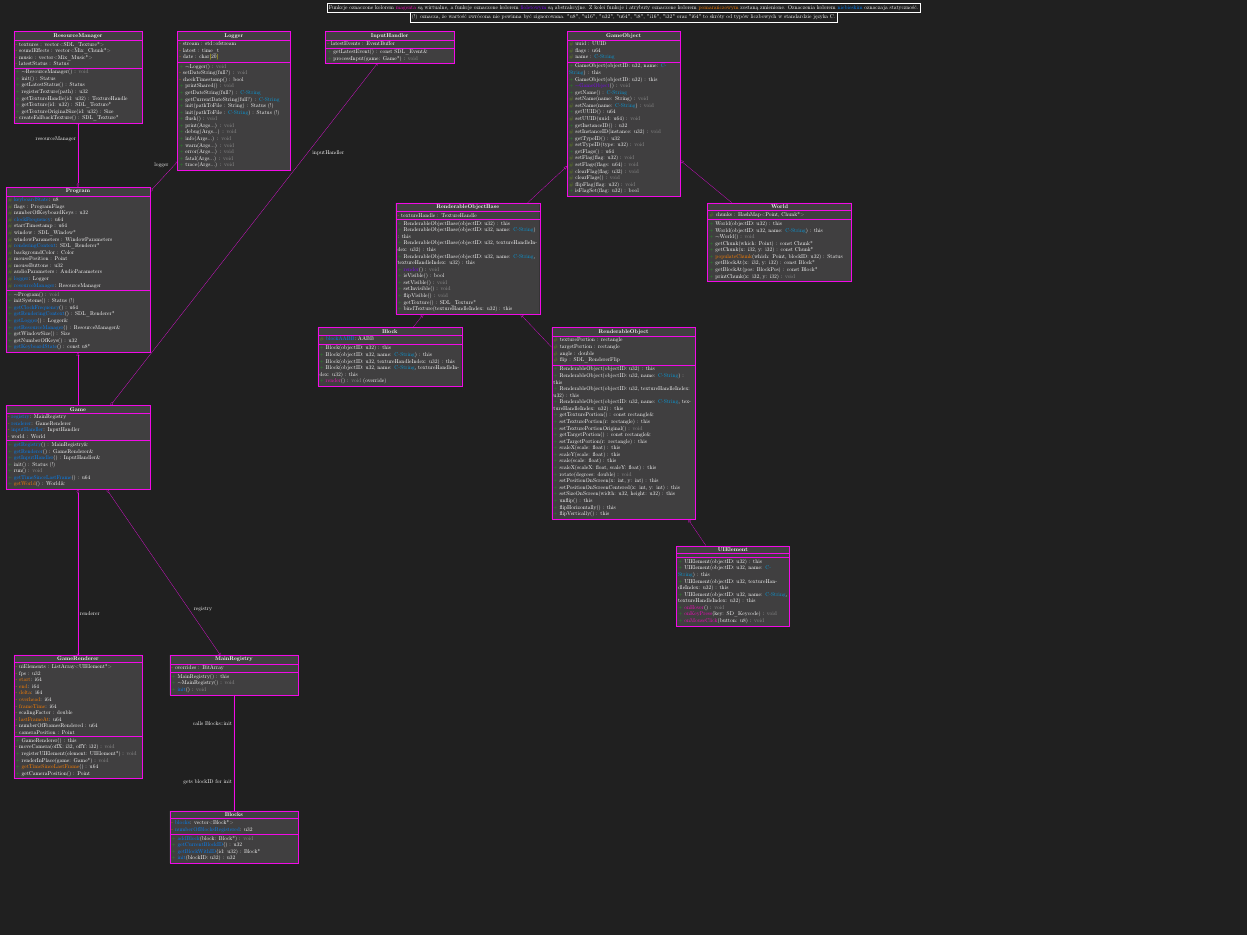
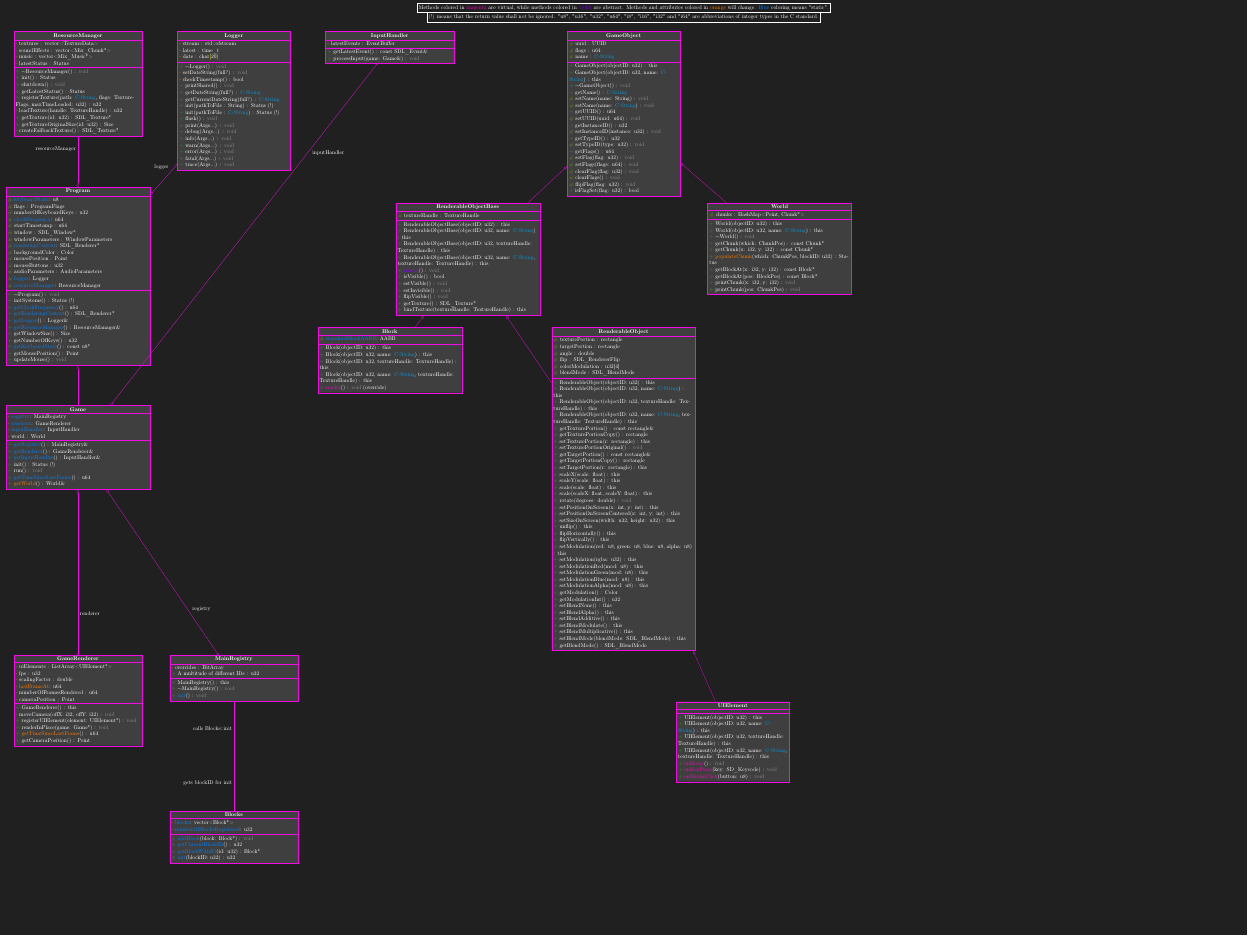
Before and after one commit to PioterDev/OOP-Project, a LaTeX figure (uml/uml.tex): the whole page. Compiled offline with pdfLaTeX.

Commit message:
Resolve uml.tex conflicts

```diff
--- a/uml/uml.tex
+++ b/uml/uml.tex
@@ -52,15 +52,29 @@
 \begin{document}
     \begin{tikzpicture}
         \node[draw] at (0, 29.5) {
-            Funkcje oznaczone kolorem {\color{virtual}magenta} są wirtualne,
-            a funkcje oznaczone kolorem {\color{purevirtual}fioletowym} są abstrakcyjne.
-            Z kolei funkcje i atrybuty oznaczone kolorem {\color{orange}pomarańczowym} zostaną zmienione.
-            Oznaczenia kolorem {\color{static}niebieskim} oznaczaja statyczność.
+            Methods colored in {\color{virtual}magenta}
+            are virtual, while methods colored in
+            {\color{purevirtual}violet} are abstract.
+            Methods and attributes colored in
+            {\color{orange}orange} will change.
+            {\color{static}Blue} coloring means "static".
+
+            % Funkcje oznaczone kolorem {\color{virtual}magenta}
+            % są wirtualne, a funkcje oznaczone kolorem
+            % {\color{purevirtual}fioletowym} są abstrakcyjne.
+            % Z kolei funkcje i atrybuty oznaczone kolorem
+            % {\color{orange}pomarańczowym} zostaną zmienione.
+            % Oznaczenia kolorem {\color{static}niebieskim}
+            % oznaczaja statyczność.
         };
         \node[draw] at (0, 28.9) {
-            (!) oznacza, że wartość zwrócona nie powinna być zignorowana.
-            "u8", "u16", "u32", "u64", "i8", "i16", "i32" oraz "i64" to skróty
-            od typów liczbowych w standardzie języka C.
+            (!) means that the return value shall not be ignored.
+            "u8", "u16", "u32", "u64", "i8", "i16", "i32" and "i64"
+            are abbreviations of integer types in the C standard.
+
+            % (!) oznacza, że wartość zwrócona nie powinna być zignorowana.
+            % "u8", "u16", "u32", "u64", "i8", "i16", "i32" oraz "i64" to skróty
+            % od typów liczbowych standardu POSIX.
         };
 
 
@@ -70,7 +84,7 @@
         \end{scope}
 
         \begin{class}[text width=8cm]{ResourceManager}{-35, 28}
-            \att{\pri}{textures}{vector<SDL\_Texture*>}
+            \att{\pri}{textures}{vector<TextureData>}
             \att{\pri}{soundEffects}{vector<Mix\_Chunk*>}
             \att{\pri}{music}{vector<Mix\_Music*>}
             \att{\pri}{latestStatus}{Status}
@@ -78,12 +92,13 @@
             \op{\pub}{$\sim$ResourceManager}{}{\void}
 
             \op{\pub}{init}{}{Status}
+            \op{\pub}{shutdown}{}{\void}
 
             \op{\pub}{getLatestStatus}{}{Status}
 
-            \op{\pub}{registerTexture}{path}{u32}
+            \op{\pub}{registerTexture}{path: \cstring, flags: TextureFlags, maxTimeLoaded: u32}{u32}
+            \op{\pri}{loadTexture}{handle: TextureHandle}{u32}
 
-            \op{\pub}{getTextureHandle}{id: u32}{TextureHandle}
             \op{\pub}{getTexture}{id: u32}{SDL\_Texture*}
             \op{\pub}{getTextureOriginalSize}{id: u32}{Size}
 
@@ -159,6 +174,8 @@
             \op{\pub}{getNumberOfKeys}{}{u32}
             \op{\pub}{\static{getKeyboardState}}{}{const u8*}
 
+            \op{\pub}{getMousePosition}{}{Point}
+            \op{\pub}{updateMouse}{}{\void}
         \end{class}
 
         \aggregation{Program}{logger}{}{Logger}
@@ -169,12 +186,6 @@
             \att{\pri}{uiElements}{ListArray<UIElement*>}
 
             \att{\pri}{fps}{u32}
-            \att{\pri}{\willchange{start}}{i64}
-            \att{\pri}{\willchange{end}}{i64}
-            \att{\pri}{\willchange{delta}}{i64}
-            \att{\pri}{\willchange{overhead}}{i64}
-            \att{\pri}{\willchange{frameTime}}{i64}
-
             \att{\pri}{scalingFactor}{double}
 
             \att{\pri}{\willchange{lastFrameAt}}{u64}
@@ -197,6 +208,7 @@
 
         \begin{class}[text width=8cm]{MainRegistry}{-25, -12}
             \att{\pri}{overrides}{BitArray}
+            \att{\pub}{A multitude of different IDs}{u32}
 
             \op{\pub}{MainRegistry}{}{this}
             \op{\pub}{$\sim$MainRegistry}{}{\void}
@@ -278,12 +290,12 @@
         \begin{class}[text width=9cm]{RenderableObjectBase}{-10, 17}
             \inherit{GameObject}
 
-            \att{\pri}{textureHandle}{TextureHandle}
+            \att{\pro}{textureHandle}{TextureHandle}
 
             \op{\pub}{RenderableObjectBase}{objectID: u32}{this}
             \op{\pub}{RenderableObjectBase}{objectID: u32, name: \cstring}{this}
-            \op{\pub}{RenderableObjectBase}{objectID: u32, textureHandleIndex: u32}{this}
-            \op{\pub}{RenderableObjectBase}{objectID: u32, name: \cstring, textureHandleIndex: u32}{this}
+            \op{\pub}{RenderableObjectBase}{objectID: u32, textureHandle: TextureHandle}{this}
+            \op{\pub}{RenderableObjectBase}{objectID: u32, name: \cstring, textureHandle: TextureHandle}{this}
 
             \op{\pub}{\purevirtual{render}}{}{\void}
 
@@ -293,7 +305,7 @@
             \op{\pub}{flipVisible}{}{\void}
 
             \op{\pub}{getTexture}{}{SDL\_Texture*}
-            \op{\pub}{bindTexture}{textureHandleIndex: u32}{this}
+            \op{\pub}{bindTexture}{textureHandle: TextureHandle}{this}
         \end{class}
 
         \begin{class}[text width=9cm]{World}{10, 17}
@@ -306,15 +318,16 @@
 
             \op{\pub}{$\sim$World}{}{\void}
 
-            \op{\pub}{getChunk}{which: Point}{const Chunk*}
+            \op{\pub}{getChunk}{which: ChunkPos}{const Chunk*}
             \op{\pub}{getChunk}{x: i32, y: i32}{const Chunk*}
 
-            \op{\pub}{\willchange{populateChunk}}{which: Point, blockID: u32}{Status}
+            \op{\pub}{\willchange{populateChunk}}{which: ChunkPos, blockID: u32}{Status}
 
             \op{\pub}{getBlockAt}{x: i32, y: i32}{const Block*}
             \op{\pub}{getBlockAt}{pos: BlockPos}{const Block*}
 
             \op{\pub}{printChunk}{x: i32, y: i32}{\void}
+            \op{\pub}{printChunk}{pos: ChunkPos}{\void}
         \end{class}
 
         \begin{class}[text width=9cm]{RenderableObject}{0, 9}
@@ -324,23 +337,27 @@
             \att{\pro}{targetPortion}{rectangle}
             \att{\pro}{angle}{double}
             \att{\pro}{flip}{SDL\_RendererFlip}
+            \att{\pro}{colorModulation}{u32[4]}
+            \att{\pro}{blendMode}{SDL\_BlendMode}
 
             \op{\pub}{RenderableObject}{objectID: u32}{this}
             \op{\pub}{RenderableObject}{objectID: u32, name: \cstring}{this}
-            \op{\pub}{RenderableObject}{objectID: u32, textureHandleIndex: u32}{this}
-            \op{\pub}{RenderableObject}{objectID: u32, name: \cstring, textureHandleIndex: u32}{this}
+            \op{\pub}{RenderableObject}{objectID: u32, textureHandle: TextureHandle}{this}
+            \op{\pub}{RenderableObject}{objectID: u32, name: \cstring, textureHandle: TextureHandle}{this}
 
             \op{\pub}{getTexturePortion}{}{const rectangle\&}
+            \op{\pub}{getTexturePortionCopy}{}{rectangle}
             \op{\pub}{setTexturePortion}{r: rectangle}{this}
             \op{\pub}{setTexturePortionOriginal}{}{\void}
 
             \op{\pub}{getTargetPortion}{}{const rectangle\&}
+            \op{\pub}{getTargetPortionCopy}{}{rectangle}
             \op{\pub}{setTargetPortion}{r: rectangle}{this}
 
             \op{\pub}{scaleX}{scale: float}{this}
             \op{\pub}{scaleY}{scale: float}{this}
             \op{\pub}{scale}{scale: float}{this}
-            \op{\pub}{scaleX}{scaleX: float, scaleY: float}{this}
+            \op{\pub}{scale}{scaleX: float, scaleY: float}{this}
 
             \op{\pub}{rotate}{degrees: double}{\void}
 
@@ -351,28 +368,46 @@
             \op{\pub}{unflip}{}{this}
             \op{\pub}{flipHorizontally}{}{this}
             \op{\pub}{flipVertically}{}{this}
+
+            \op{\pub}{setModulation}{red: u8, green: u8, blue: u8, alpha: u8}{this}
+            \op{\pub}{setModulation}{rgba: u32}{this}
+            \op{\pub}{setModulationRed}{mod: u8}{this}
+            \op{\pub}{setModulationGreen}{mod: u8}{this}
+            \op{\pub}{setModulationBlue}{mod: u8}{this}
+            \op{\pub}{setModulationAlpha}{mod: u8}{this}
+            \op{\pub}{getModulation}{}{Color}
+            \op{\pub}{getModulationInt}{}{u32}
+
+            \op{\pub}{setBlendNone}{}{this}
+            \op{\pub}{setBlendAlpha}{}{this}
+            \op{\pub}{setBlendAdditive}{}{this}
+            \op{\pub}{setBlendModulate}{}{this}
+            \op{\pub}{setBlendMultiplicative}{}{this}
+            \op{\pub}{setBlendMode}{blendMode: SDL\_BlendMode}{this}
+            \op{\pub}{getBlendMode}{}{SDL\_BlendMode}
+
         \end{class}
 
         \begin{class}[text width=9cm]{Block}{-15, 9}
             \inherit{RenderableObjectBase}
 
-            \att{\pro}{\static{blockAABB}}{AABB}
+            \att{\pro}{\static{standardBlockAABB}}{AABB}
 
             \op{\pub}{Block}{objectID: u32}{this}
             \op{\pub}{Block}{objectID: u32, name: \cstring}{this}
-            \op{\pub}{Block}{objectID: u32, textureHandleIndex: u32}{this}
-            \op{\pub}{Block}{objectID: u32, name: \cstring, textureHandleIndex: u32}{this}
+            \op{\pub}{Block}{objectID: u32, textureHandle: TextureHandle}{this}
+            \op{\pub}{Block}{objectID: u32, name: \cstring, textureHandle: TextureHandle}{this}
 
             \op{\pub}{\virtual{render}}{}{\void (override)}
         \end{class}
 
-        \begin{class}[text width=7cm]{UIElement}{7, -5}
+        \begin{class}[text width=7cm]{UIElement}{7, -15}
             \inherit{RenderableObject}
 
             \op{\pub}{UIElement}{objectID: u32}{this}
             \op{\pub}{UIElement}{objectID: u32, name: \cstring}{this}
-            \op{\pub}{UIElement}{objectID: u32, textureHandleIndex: u32}{this}
-            \op{\pub}{UIElement}{objectID: u32, name: \cstring, textureHandleIndex: u32}{this}
+            \op{\pub}{UIElement}{objectID: u32, textureHandle: TextureHandle}{this}
+            \op{\pub}{UIElement}{objectID: u32, name: \cstring, textureHandle: TextureHandle}{this}
 
             \op{\pub}{\virtual{onHover}}{}{\void}
             \op{\pub}{\virtual{onKeyPress}}{key: SD\_Keycode}{\void}
```
Also changed, not shown: uml/uml.tex (6 more changed lines).
